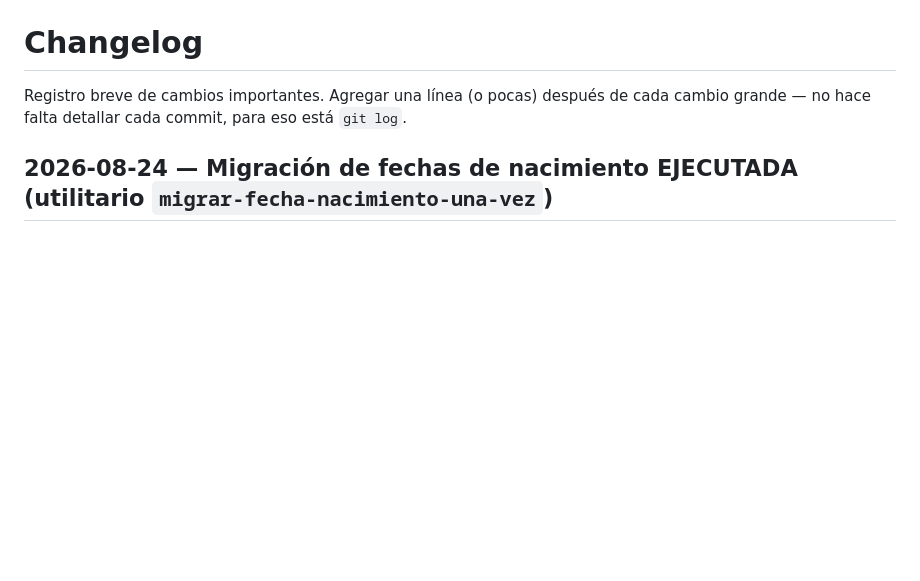
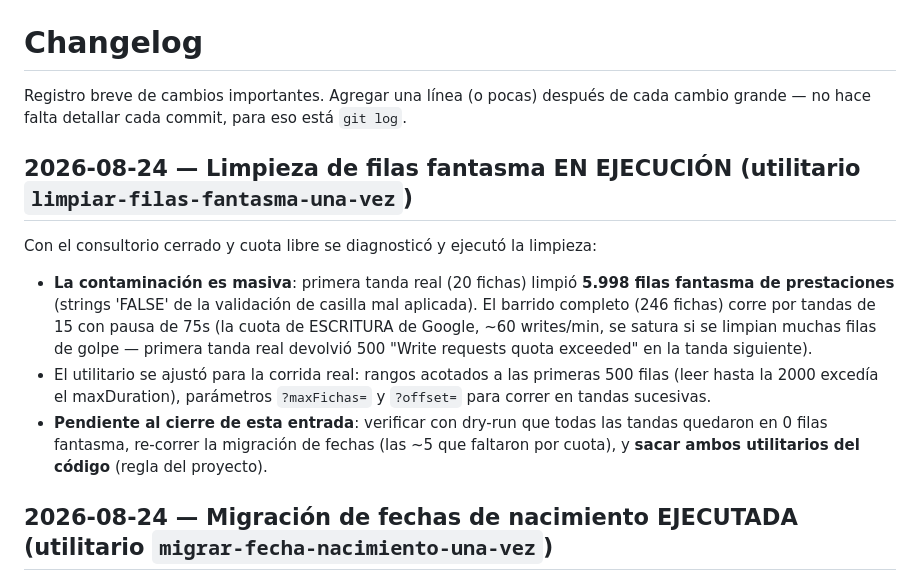
Before and after one commit to faustovinzon9-art/od-francovinzon, a Markdown page: changelog.md, the part around the change. Drawn GitHub-style; blank space fills up the shorter version.

Commit message:
docs(changelog): limpieza de filas fantasma en ejecucion (contaminacion masiva confirmada: 5998 filas en la primera tanda)

```diff
--- a/changelog.md
+++ b/changelog.md
@@ -1,6 +1,13 @@
 # Changelog
 
 Registro breve de cambios importantes. Agregar una línea (o pocas) después de cada cambio grande — no hace falta detallar cada commit, para eso está `git log`.
+
+## 2026-08-24 — Limpieza de filas fantasma EN EJECUCIÓN (utilitario `limpiar-filas-fantasma-una-vez`)
+
+Con el consultorio cerrado y cuota libre se diagnosticó y ejecutó la limpieza:
+- **La contaminación es masiva**: primera tanda real (20 fichas) limpió **5.998 filas fantasma de prestaciones** (strings 'FALSE' de la validación de casilla mal aplicada). El barrido completo (246 fichas) corre por tandas de 15 con pausa de 75s (la cuota de ESCRITURA de Google, ~60 writes/min, se satura si se limpian muchas filas de golpe — primera tanda real devolvió 500 "Write requests quota exceeded" en la tanda siguiente).
+- El utilitario se ajustó para la corrida real: rangos acotados a las primeras 500 filas (leer hasta la 2000 excedía el maxDuration), parámetros `?maxFichas=` y `?offset=` para correr en tandas sucesivas.
+- **Pendiente al cierre de esta entrada**: verificar con dry-run que todas las tandas quedaron en 0 filas fantasma, re-correr la migración de fechas (las ~5 que faltaron por cuota), y **sacar ambos utilitarios del código** (regla del proyecto).
 
 ## 2026-08-24 — Migración de fechas de nacimiento EJECUTADA (utilitario `migrar-fecha-nacimiento-una-vez`)
 
```
